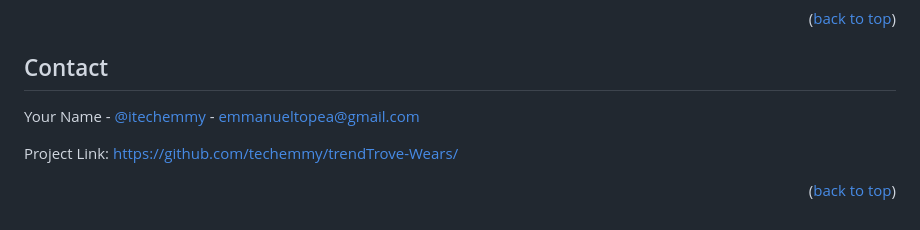
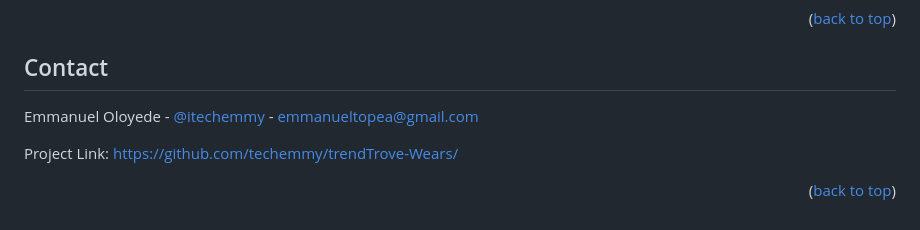
Before and after one commit to techemmy/TrendTrove-Wears, a Markdown page: README.md, the part around the change. Rendered like a GitHub page.

Commit message:
docs: update project owner name in README.md

```diff
--- a/README.md
+++ b/README.md
@@ -154,7 +154,7 @@ To use the enable the mailer system, make sure you create an App password on goo
 <!-- CONTACT -->
 ## Contact
 
-Your Name - [@itechemmy](https://twitter.com/@itechemmy) - emmanueltopea@gmail.com
+Emmanuel Oloyede - [@itechemmy](https://twitter.com/@itechemmy) - emmanueltopea@gmail.com
 
 Project Link: [https://github.com/techemmy/trendTrove-Wears/](https://github.com/techemmy/trendTrove-Wears/)
 
```
